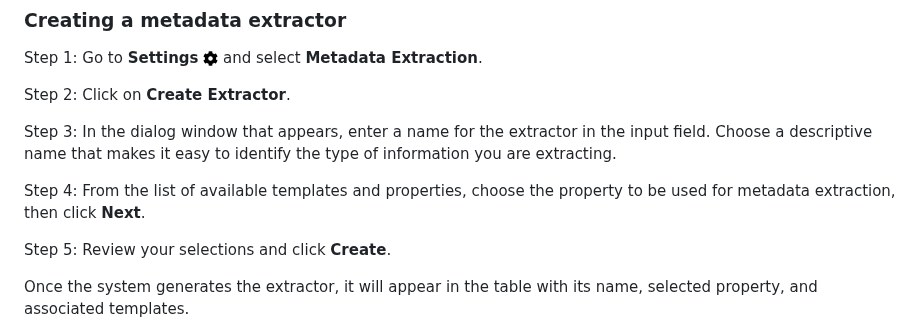
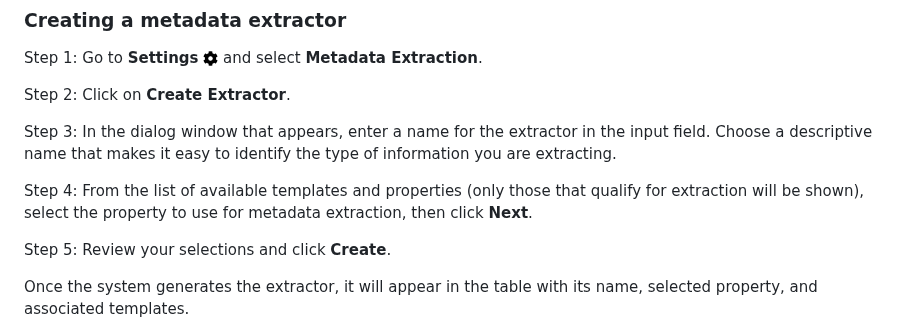
Before and after one commit to huridocs/uwazi-documentation, a Markdown page: admin-docs/metadata-extraction.md, the part around the change. GitHub-like rendering.

Commit message:
Make explicit what templates/properties are shown

```diff
--- a/admin-docs/metadata-extraction.md
+++ b/admin-docs/metadata-extraction.md
@@ -38,7 +38,7 @@ Step 2: Click on **Create Extractor**.
 
 Step 3: In the dialog window that appears, enter a name for the extractor in the input field. Choose a descriptive name that makes it easy to identify the type of information you are extracting.
 
-Step 4: From the list of available templates and properties, choose the property to be used for metadata extraction, then click **Next**.
+Step 4: From the list of available templates and properties (only those that qualify for extraction will be shown), select the property to use for metadata extraction, then click **Next**.
 
 Step 5: Review your selections and click **Create**.
 
```
